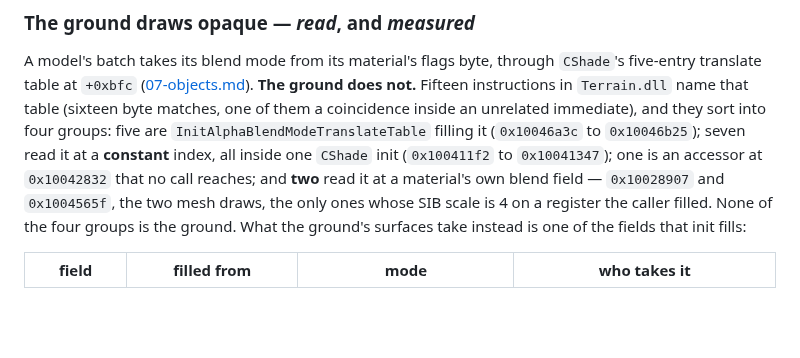
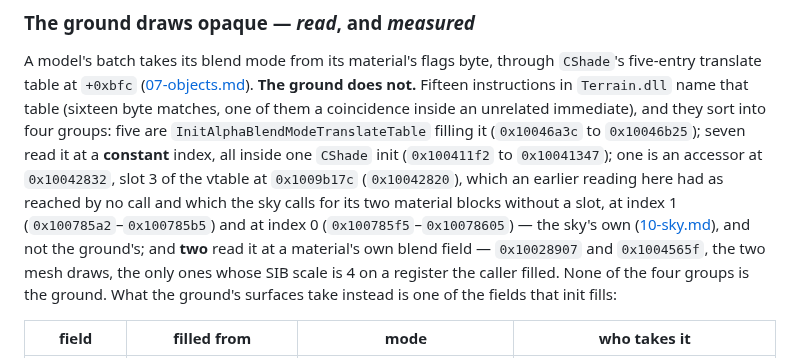
Before and after one commit to dragonee/openparkan, a Markdown page: docs/03-terrain.md, the part around the change. Drawn GitHub-style; blank space fills up the shorter version.

Commit message:
docs: the translate table's accessor is CShade's slot 3, and the sky calls it
The paragraph on the ground's blend had the accessor at Terrain.dll:0x10042832
as one no call reaches. It is slot 3 of the vtable at 0x1009b17c (0x10042820,
the entry at 0x1009b188), and two calls through +0xc stand in the sky's code,
with index 1 at 0x100785a2-0x100785b5 and index 0 at 0x100785f5-0x10078605,
for the two material blocks the sky builds without a slot. Read by the sky's
round and checked here against the vtable and the two sites; it is the sky's
blend and not the ground's, so the paragraph's count of what the ground takes
stands.

Co-Authored-By: Claude Opus 5.5 <noreply@anthropic.com>

```diff
--- a/docs/03-terrain.md
+++ b/docs/03-terrain.md
@@ -1266,8 +1266,13 @@ A model's batch takes its blend mode from its material's flags byte, through
 immediate), and they sort into four groups: five are
 `InitAlphaBlendModeTranslateTable` filling it (`0x10046a3c` to `0x10046b25`);
 seven read it at a **constant** index, all inside one `CShade` init
-(`0x100411f2` to `0x10041347`); one is an accessor at `0x10042832` that no call
-reaches; and **two** read it at a material's own blend field — `0x10028907`
+(`0x100411f2` to `0x10041347`); one is an accessor at `0x10042832`, slot 3 of
+the vtable at `0x1009b17c` (`0x10042820`), which an earlier reading here had
+as reached by no call and which the sky calls for its two material blocks
+without a slot, at index 1 (`0x100785a2`–`0x100785b5`) and at index 0
+(`0x100785f5`–`0x10078605`) — the sky's own
+([10-sky.md](10-sky.md#the-skys-first-draw-is-a-screen-wide-quad--read)), and
+not the ground's; and **two** read it at a material's own blend field — `0x10028907`
 and `0x1004565f`, the two mesh draws, the only ones whose SIB scale is 4 on a
 register the caller filled. None of the four groups is the ground. What the
 ground's surfaces take instead is one of the fields that init fills:
```
